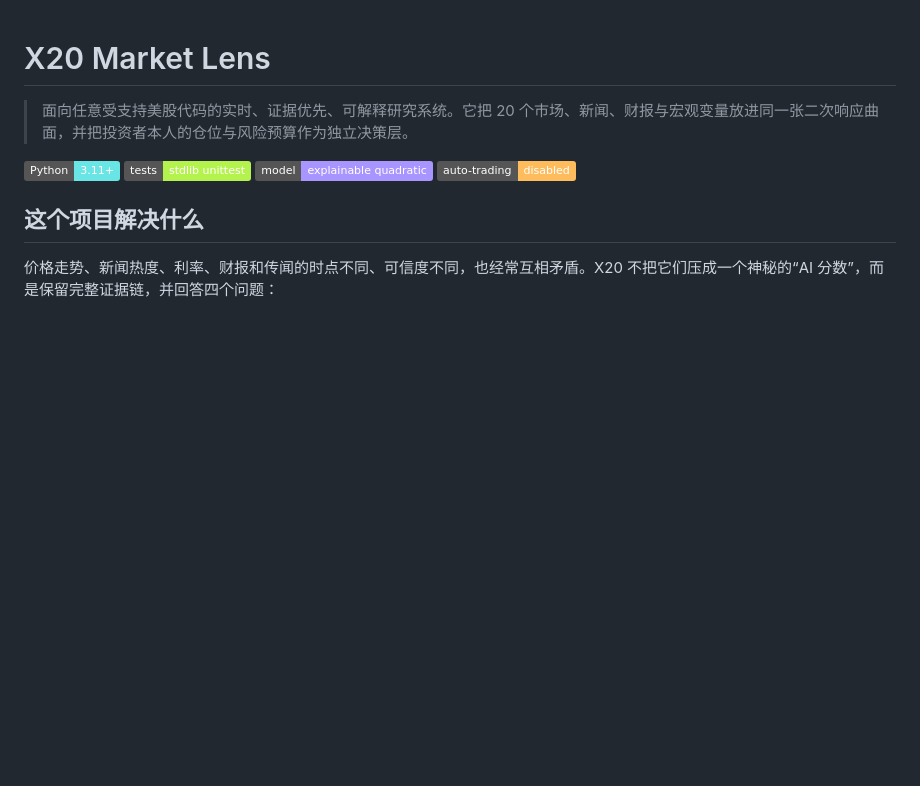
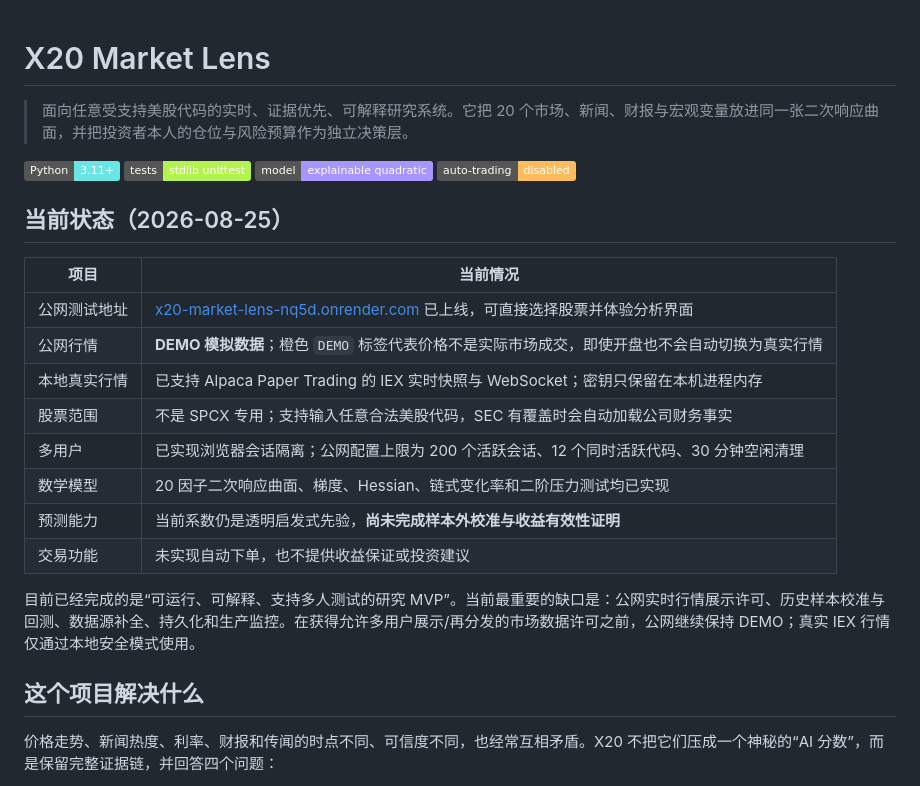
Before and after one commit to heartofiron-dev/x20-market-lens, a Markdown page: README.md, the part around the change. Rendered like a GitHub page; badges without logos; blank space fills up the shorter version.

Commit message:
Document current public demo and live-data status

```diff
--- a/README.md
+++ b/README.md
@@ -3,6 +3,22 @@
 > 面向任意受支持美股代码的实时、证据优先、可解释研究系统。它把 20 个市场、新闻、财报与宏观变量放进同一张二次响应曲面，并把投资者本人的仓位与风险预算作为独立决策层。
 
 ![Python](https://img.shields.io/badge/Python-3.11%2B-69e5e5) ![Tests](https://img.shields.io/badge/tests-stdlib%20unittest-b4f34d) ![Model](https://img.shields.io/badge/model-explainable%20quadratic-a995ff) ![Trading](https://img.shields.io/badge/auto--trading-disabled-ffbc5c)
+
+## 当前状态（2026-08-25）
+
+| 项目 | 当前情况 |
+|---|---|
+| 公网测试地址 | [x20-market-lens-nq5d.onrender.com](https://x20-market-lens-nq5d.onrender.com/) 已上线，可直接选择股票并体验分析界面 |
+| 公网行情 | **DEMO 模拟数据**；橙色 `DEMO` 标签代表价格不是实际市场成交，即使开盘也不会自动切换为真实行情 |
+| 本地真实行情 | 已支持 Alpaca Paper Trading 的 IEX 实时快照与 WebSocket；密钥只保留在本机进程内存 |
+| 股票范围 | 不是 SPCX 专用；支持输入任意合法美股代码，SEC 有覆盖时会自动加载公司财务事实 |
+| 多用户 | 已实现浏览器会话隔离；公网配置上限为 200 个活跃会话、12 个同时活跃代码、30 分钟空闲清理 |
+| 数学模型 | 20 因子二次响应曲面、梯度、Hessian、链式变化率和二阶压力测试均已实现 |
+| 预测能力 | 当前系数仍是透明启发式先验，**尚未完成样本外校准与收益有效性证明** |
+| 交易功能 | 未实现自动下单，也不提供收益保证或投资建议 |
+
+目前已经完成的是“可运行、可解释、支持多人测试的研究 MVP”。当前最重要的缺口是：公网实时行情展示许可、历史样本校准与回测、数据源补全、持久化和生产监控。在获得允许多用户展示/再分发的市场数据许可之前，公网继续保持 DEMO；真实 IEX 行情仅通过本地安全模式使用。
+
 
 ## 这个项目解决什么
 
```
